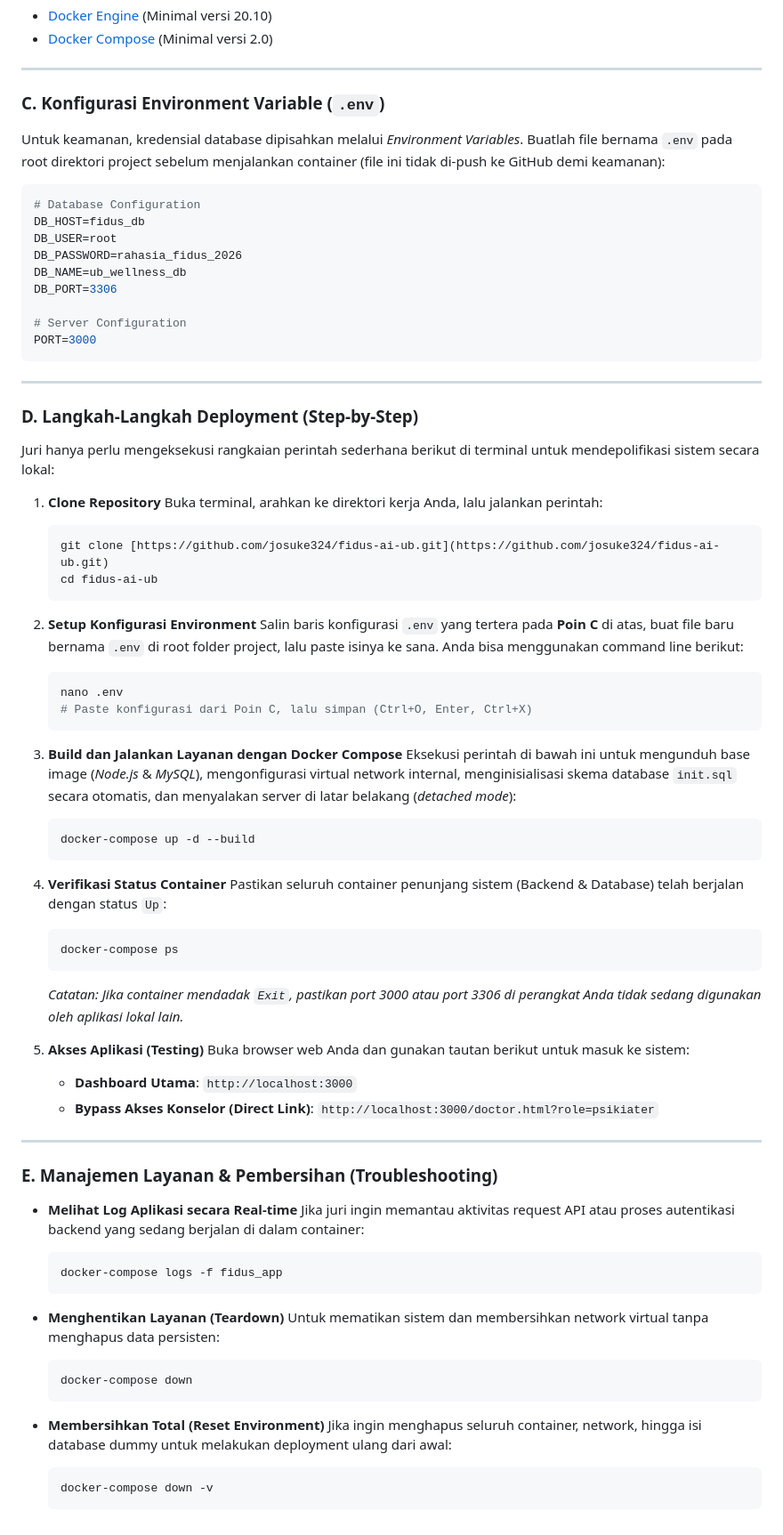
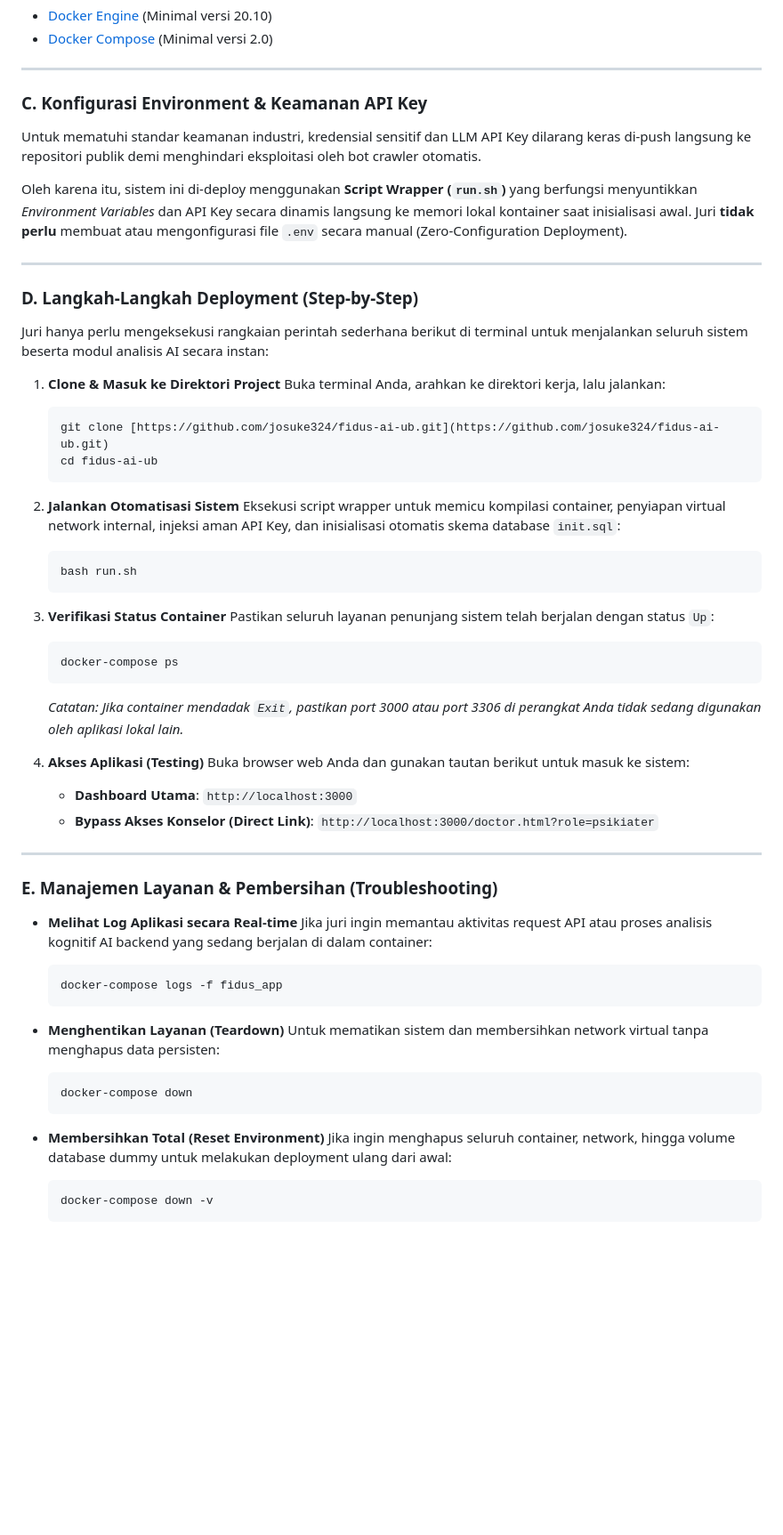
Before and after one commit to josuke324/fidus-ai-ub, a Markdown page: README.md, the part around the change. Shown at 89% size. Rendered like a GitHub page; blank space fills up the shorter version.

````diff
--- a/README.md
+++ b/README.md
@@ -25,56 +25,39 @@ Sebelum melakukan deployment, pastikan perangkat Anda sudah terinstall beberapa
 
 ---
 
-### C. Konfigurasi Environment Variable (`.env`)
+### C. Konfigurasi Environment & Keamanan API Key
 
-Untuk keamanan, kredensial database dipisahkan melalui *Environment Variables*. Buatlah file bernama `.env` pada root direktori project sebelum menjalankan container (file ini tidak di-push ke GitHub demi keamanan):
+Untuk mematuhi standar keamanan industri, kredensial sensitif dan LLM API Key dilarang keras di-push langsung ke repositori publik demi menghindari eksploitasi oleh bot crawler otomatis.
 
-```env
-# Database Configuration
-DB_HOST=fidus_db
-DB_USER=root
-DB_PASSWORD=rahasia_fidus_2026
-DB_NAME=ub_wellness_db
-DB_PORT=3306
-
-# Server Configuration
-PORT=3000
-```
+Oleh karena itu, sistem ini di-deploy menggunakan **Script Wrapper (`run.sh`)** yang berfungsi menyuntikkan *Environment Variables* dan API Key secara dinamis langsung ke memori lokal kontainer saat inisialisasi awal. Juri **tidak perlu** membuat atau mengonfigurasi file `.env` secara manual (Zero-Configuration Deployment).
 
 ---
 
 ### D. Langkah-Langkah Deployment (Step-by-Step)
 
-Juri hanya perlu mengeksekusi rangkaian perintah sederhana berikut di terminal untuk mendepolifikasi sistem secara lokal:
+Juri hanya perlu mengeksekusi rangkaian perintah sederhana berikut di terminal untuk menjalankan seluruh sistem beserta modul analisis AI secara instan:
 
-1. **Clone Repository**
-   Buka terminal, arahkan ke direktori kerja Anda, lalu jalankan perintah:
+1. **Clone & Masuk ke Direktori Project**
+   Buka terminal Anda, arahkan ke direktori kerja, lalu jalankan:
    ```bash
    git clone [https://github.com/josuke324/fidus-ai-ub.git](https://github.com/josuke324/fidus-ai-ub.git)
    cd fidus-ai-ub
    ```
 
-2. **Setup Konfigurasi Environment**
-   Salin baris konfigurasi `.env` yang tertera pada **Poin C** di atas, buat file baru bernama `.env` di root folder project, lalu paste isinya ke sana. Anda bisa menggunakan command line berikut:
+2. **Jalankan Otomatisasi Sistem**
+   Eksekusi script wrapper untuk memicu kompilasi container, penyiapan virtual network internal, injeksi aman API Key, dan inisialisasi otomatis skema database `init.sql`:
    ```bash
-   nano .env
-   # Paste konfigurasi dari Poin C, lalu simpan (Ctrl+O, Enter, Ctrl+X)
+   bash run.sh
    ```
 
-3. **Build dan Jalankan Layanan dengan Docker Compose**
-   Eksekusi perintah di bawah ini untuk mengunduh base image (*Node.js* & *MySQL*), mengonfigurasi virtual network internal, menginisialisasi skema database `init.sql` secara otomatis, dan menyalakan server di latar belakang (*detached mode*):
-   ```bash
-   docker-compose up -d --build
-   ```
-
-4. **Verifikasi Status Container**
-   Pastikan seluruh container penunjang sistem (Backend & Database) telah berjalan dengan status `Up`:
+3. **Verifikasi Status Container**
+   Pastikan seluruh layanan penunjang sistem telah berjalan dengan status `Up`:
    ```bash
    docker-compose ps
    ```
    *Catatan: Jika container mendadak `Exit`, pastikan port 3000 atau port 3306 di perangkat Anda tidak sedang digunakan oleh aplikasi lokal lain.*
 
-5. **Akses Aplikasi (Testing)**
+4. **Akses Aplikasi (Testing)**
    Buka browser web Anda dan gunakan tautan berikut untuk masuk ke sistem:
    - **Dashboard Utama**: `http://localhost:3000`
    - **Bypass Akses Konselor (Direct Link)**: `http://localhost:3000/doctor.html?role=psikiater`
@@ -84,7 +67,7 @@ Juri hanya perlu mengeksekusi rangkaian perintah sederhana berikut di terminal u
 ### E. Manajemen Layanan & Pembersihan (Troubleshooting)
 
 - **Melihat Log Aplikasi secara Real-time**
-  Jika juri ingin memantau aktivitas request API atau proses autentikasi backend yang sedang berjalan di dalam container:
+  Jika juri ingin memantau aktivitas request API atau proses analisis kognitif AI backend yang sedang berjalan di dalam container:
   ```bash
   docker-compose logs -f fidus_app
   ```
@@ -96,7 +79,7 @@ Juri hanya perlu mengeksekusi rangkaian perintah sederhana berikut di terminal u
   ```
 
 - **Membersihkan Total (Reset Environment)**
-  Jika ingin menghapus seluruh container, network, hingga isi database dummy untuk melakukan deployment ulang dari awal:
+  Jika ingin menghapus seluruh container, network, hingga volume database dummy untuk melakukan deployment ulang dari awal:
   ```bash
   docker-compose down -v
   ```
````
